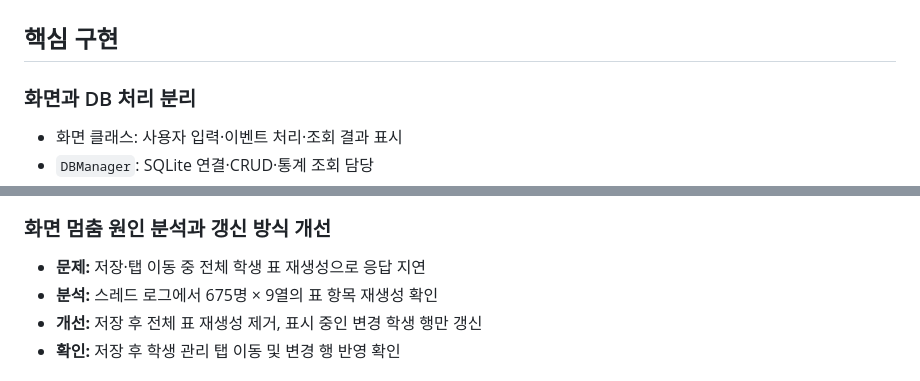
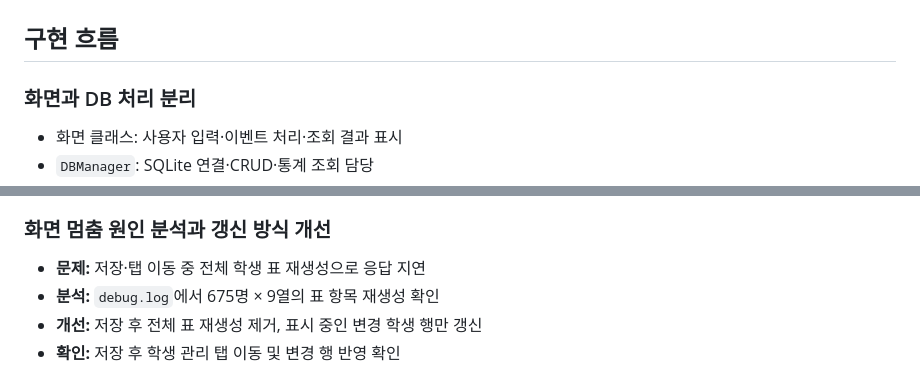
Before and after one commit to Jenny5789/student_manager, a Markdown page: README.md, 2 parts joined by grey strips. Drawn GitHub-style.

```diff
--- a/README.md
+++ b/README.md
@@ -63,7 +86,7 @@
 
 </details>
 
-## 핵심 구현
+## 구현 흐름
 
 ### 화면과 DB 처리 분리
 
@@ -100,7 +125,7 @@
 ### 화면 멈춤 원인 분석과 갱신 방식 개선
 
 - **문제:** 저장·탭 이동 중 전체 학생 표 재생성으로 응답 지연
-- **분석:** 스레드 로그에서 675명 × 9열의 표 항목 재생성 확인
+- **분석:** `debug.log`에서 675명 × 9열의 표 항목 재생성 확인
 - **개선:** 저장 후 전체 표 재생성 제거, 표시 중인 변경 학생 행만 갱신
 - **확인:** 저장 후 학생 관리 탭 이동 및 변경 행 반영 확인
 
```
Also changed, not shown: other parts of README.md (+25 -0 lines), docs/2026-10-14-fixes.md (added, +117 -0 lines), images/problem-solving-process.png (added), 11 other files.
